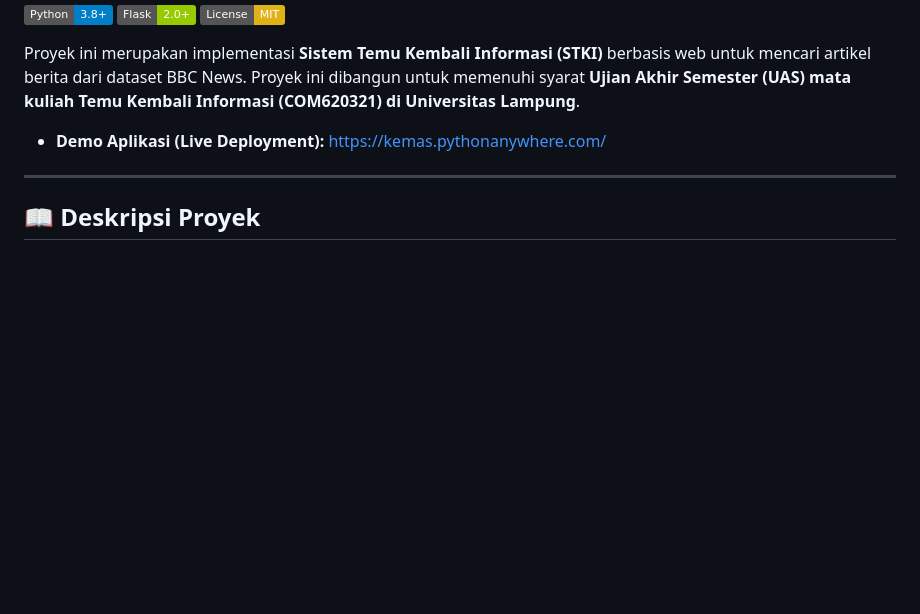
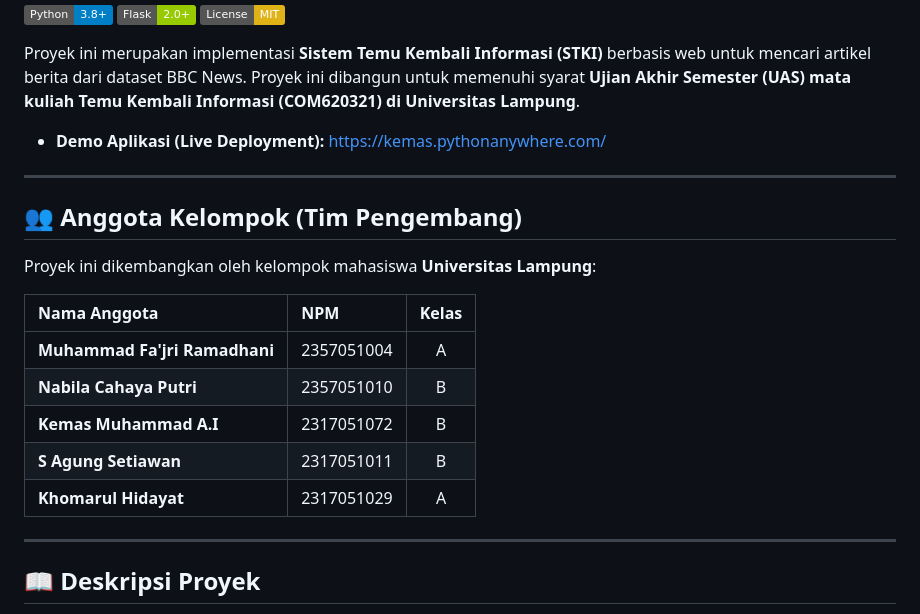
Before and after one commit to kemasmalfath/BBC_searchEngine, a Markdown page: README.md, the part around one of its changes. Rendered like a GitHub page; badges without logos; blank space fills up the shorter version.

```diff
--- a/README.md
+++ b/README.md
@@ -7,6 +7,20 @@
 Proyek ini merupakan implementasi **Sistem Temu Kembali Informasi (STKI)** berbasis web untuk mencari artikel berita dari dataset BBC News. Proyek ini dibangun untuk memenuhi syarat **Ujian Akhir Semester (UAS) mata kuliah Temu Kembali Informasi (COM620321) di Universitas Lampung**.
 
 *   **Demo Aplikasi (Live Deployment):** [https://kemas.pythonanywhere.com/](https://kemas.pythonanywhere.com/)
+
+---
+
+## 👥 Anggota Kelompok (Tim Pengembang)
+
+Proyek ini dikembangkan oleh kelompok mahasiswa **Universitas Lampung**:
+
+| Nama Anggota | NPM | Kelas |
+| :--- | :--- | :---: |
+| **Muhammad Fa'jri Ramadhani** | 2357051004 | A |
+| **Nabila Cahaya Putri** | 2357051010 | B |
+| **Kemas Muhammad A.I** | 2317051072 | B |
+| **S Agung Setiawan** | 2317051011 | B |
+| **Khomarul Hidayat** | 2317051029 | A |
 
 ---
 
```
Also changed, not shown: other parts of README.md (+0 -39 lines).
